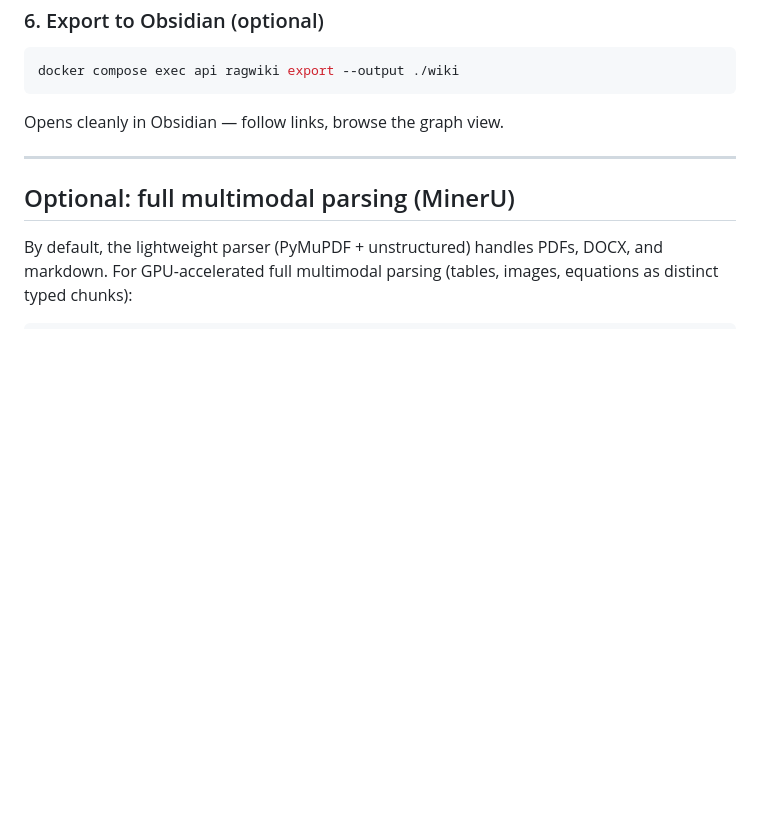
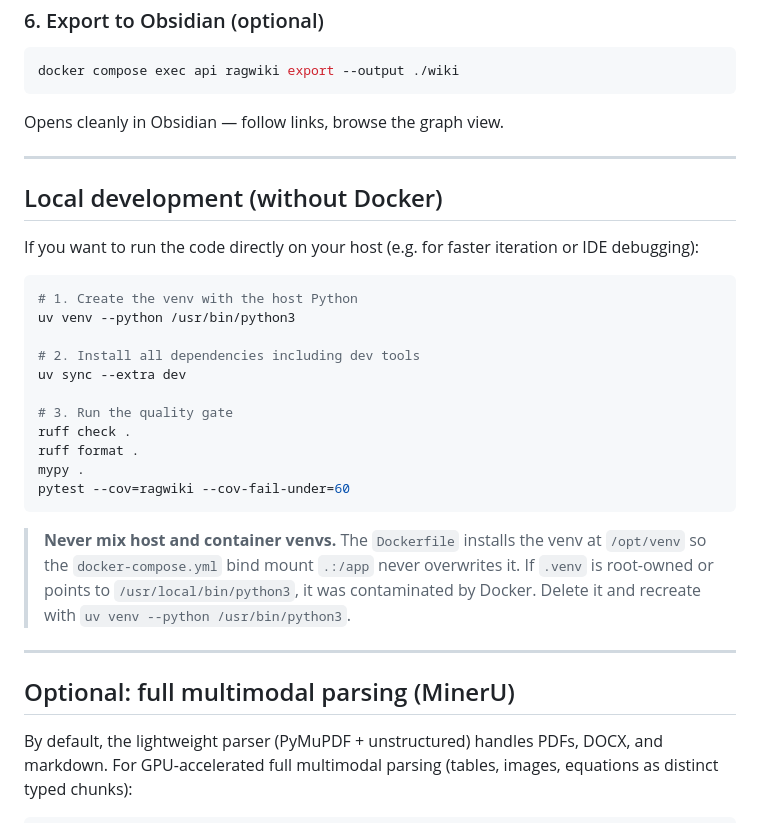
Before and after one commit to mrae43/rag-wiki, a Markdown page: README.md, the part around the change. Rendered like a GitHub page; blank space fills up the shorter version.

Commit message:
docs: add local development instructions for running without Docker

````diff
--- a/README.md
+++ b/README.md
@@ -157,6 +157,28 @@ Opens cleanly in Obsidian — follow links, browse the graph view.
 
 ---
 
+## Local development (without Docker)
+
+If you want to run the code directly on your host (e.g. for faster iteration or IDE debugging):
+
+```bash
+# 1. Create the venv with the host Python
+uv venv --python /usr/bin/python3
+
+# 2. Install all dependencies including dev tools
+uv sync --extra dev
+
+# 3. Run the quality gate
+ruff check .
+ruff format .
+mypy .
+pytest --cov=ragwiki --cov-fail-under=60
+```
+
+> **Never mix host and container venvs.** The `Dockerfile` installs the venv at `/opt/venv` so the `docker-compose.yml` bind mount `.:/app` never overwrites it. If `.venv` is root-owned or points to `/usr/local/bin/python3`, it was contaminated by Docker. Delete it and recreate with `uv venv --python /usr/bin/python3`.
+
+---
+
 ## Optional: full multimodal parsing (MinerU)
 
 By default, the lightweight parser (PyMuPDF + unstructured) handles PDFs, DOCX,
````
